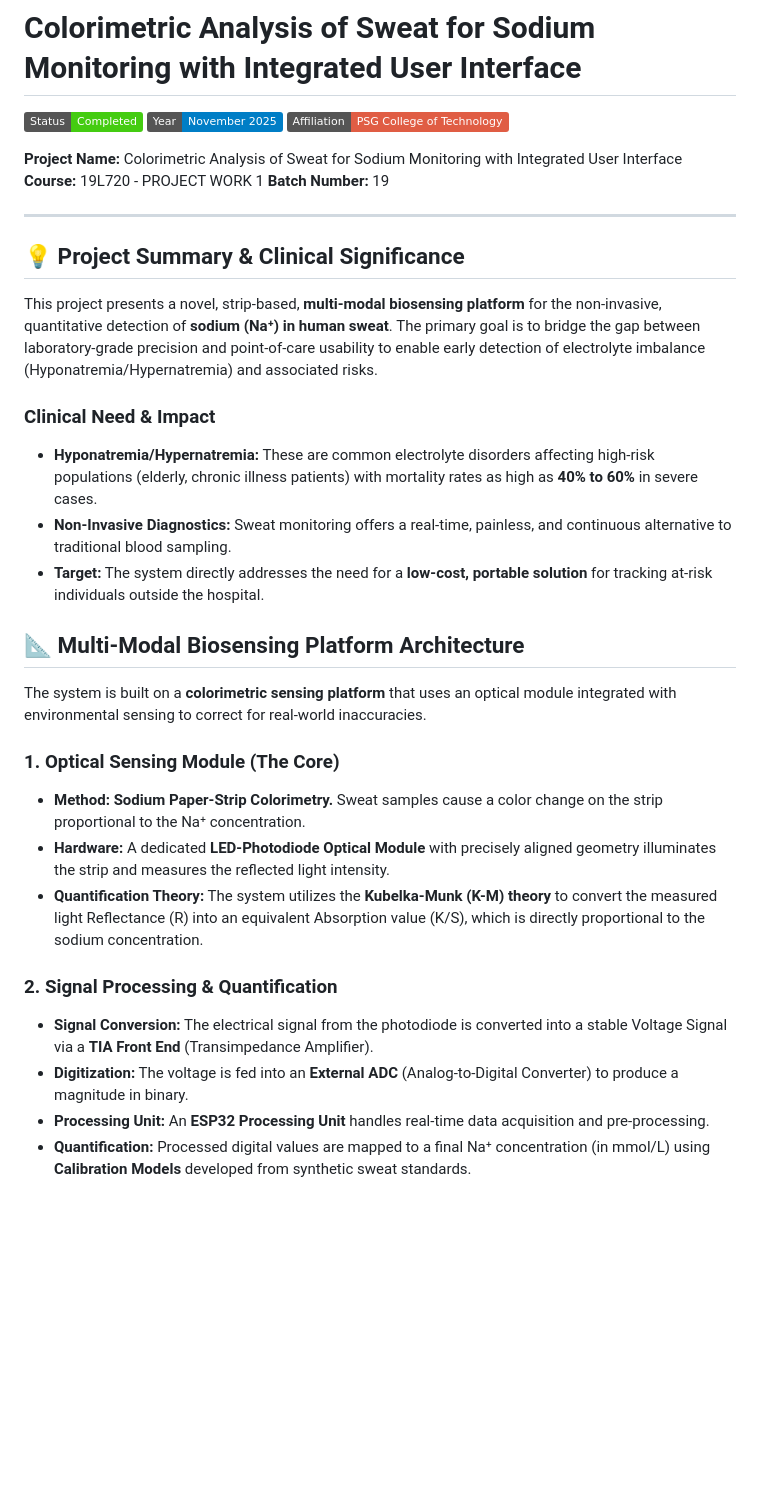
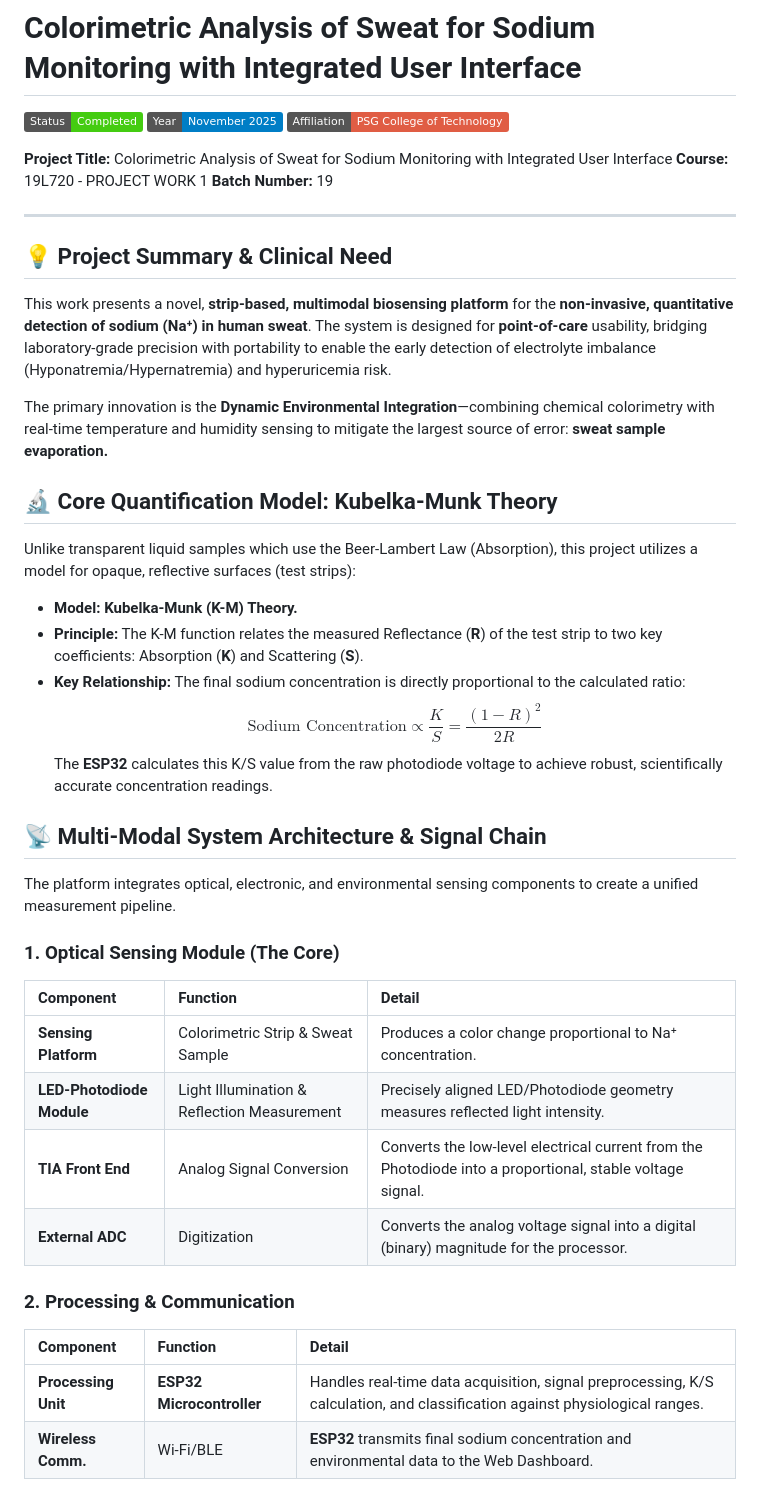
Before and after one commit to Raghavan-04/Colorimetric-Analysis-of-Sweat-for-Sodium-monitoring, a Markdown page: README.md, the part around one of its changes. GitHub-like rendering; badges without logos; blank space fills up the shorter version.

```diff
--- a/README.md
+++ b/README.md
@@ -4,33 +4,45 @@
 ![Project Year](https://img.shields.io/badge/Year-November%202025-blue)
 ![Affiliation](https://img.shields.io/badge/Affiliation-PSG%20College%20of%20Technology-red)
 
-**Project Name:** Colorimetric Analysis of Sweat for Sodium Monitoring with Integrated User Interface
+**Project Title:** Colorimetric Analysis of Sweat for Sodium Monitoring with Integrated User Interface
 **Course:** 19L720 - PROJECT WORK 1
 **Batch Number:** 19
 
 ---
 
-## 💡 Project Summary & Clinical Significance
+## 💡 Project Summary & Clinical Need
 
-This project presents a novel, strip-based, **multi-modal biosensing platform** for the non-invasive, quantitative detection of **sodium (Na⁺) in human sweat**. The primary goal is to bridge the gap between laboratory-grade precision and point-of-care usability to enable early detection of electrolyte imbalance (Hyponatremia/Hypernatremia) and associated risks.
+This work presents a novel, **strip-based, multimodal biosensing platform** for the **non-invasive, quantitative detection of sodium (Na⁺) in human sweat**. The system is designed for **point-of-care** usability, bridging laboratory-grade precision with portability to enable the early detection of electrolyte imbalance (Hyponatremia/Hypernatremia) and hyperuricemia risk.
 
-### Clinical Need & Impact
-*   **Hyponatremia/Hypernatremia:** These are common electrolyte disorders affecting high-risk populations (elderly, chronic illness patients) with mortality rates as high as **40% to 60%** in severe cases.
-*   **Non-Invasive Diagnostics:** Sweat monitoring offers a real-time, painless, and continuous alternative to traditional blood sampling.
-*   **Target:** The system directly addresses the need for a **low-cost, portable solution** for tracking at-risk individuals outside the hospital.
+The primary innovation is the **Dynamic Environmental Integration**—combining chemical colorimetry with real-time temperature and humidity sensing to mitigate the largest source of error: **sweat sample evaporation.**
 
-## 📐 Multi-Modal Biosensing Platform Architecture
+## 🔬 Core Quantification Model: Kubelka-Munk Theory
 
-The system is built on a **colorimetric sensing platform** that uses an optical module integrated with environmental sensing to correct for real-world inaccuracies.
+Unlike transparent liquid samples which use the Beer-Lambert Law (Absorption), this project utilizes a model for opaque, reflective surfaces (test strips):
+
+*   **Model:** **Kubelka-Munk (K-M) Theory.**
+*   **Principle:** The K-M function relates the measured Reflectance (**R**) of the test strip to two key coefficients: Absorption (**K**) and Scattering (**S**).
+*   **Key Relationship:** The final sodium concentration is directly proportional to the calculated ratio:
+    $$
+    \text{Sodium Concentration} \propto \frac{K}{S} = \frac{(1 - R)^2}{2R}
+    $$
+    The **ESP32** calculates this K/S value from the raw photodiode voltage to achieve robust, scientifically accurate concentration readings.
+
+## 📡 Multi-Modal System Architecture & Signal Chain
+
+The platform integrates optical, electronic, and environmental sensing components to create a unified measurement pipeline.
 
 ### 1. Optical Sensing Module (The Core)
-*   **Method:** **Sodium Paper-Strip Colorimetry.** Sweat samples cause a color change on the strip proportional to the Na⁺ concentration.
-*   **Hardware:** A dedicated **LED-Photodiode Optical Module** with precisely aligned geometry illuminates the strip and measures the reflected light intensity.
-*   **Quantification Theory:** The system utilizes the **Kubelka-Munk (K-M) theory** to convert the measured light Reflectance (R) into an equivalent Absorption value (K/S), which is directly proportional to the sodium concentration.
+| Component | Function | Detail |
+| :--- | :--- | :--- |
+| **Sensing Platform** | Colorimetric Strip & Sweat Sample | Produces a color change proportional to Na⁺ concentration. |
+| **LED-Photodiode Module** | Light Illumination & Reflection Measurement | Precisely aligned LED/Photodiode geometry measures reflected light intensity. |
+| **TIA Front End** | Analog Signal Conversion | Converts the low-level electrical current from the Photodiode into a proportional, stable voltage signal. |
+| **External ADC** | Digitization | Converts the analog voltage signal into a digital (binary) magnitude for the processor. |
 
-### 2. Signal Processing & Quantification
-*   **Signal Conversion:** The electrical signal from the photodiode is converted into a stable Voltage Signal via a **TIA Front End** (Transimpedance Amplifier).
-*   **Digitization:** The voltage is fed into an **External ADC** (Analog-to-Digital Converter) to produce a magnitude in binary.
-*   **Processing Unit:** An **ESP32 Processing Unit** handles real-time data acquisition and pre-processing.
-*   **Quantification:** Processed digital values are mapped to a final Na⁺ concentration (in mmol/L) using **Calibration Models** developed from synthetic sweat standards.
+### 2. Processing & Communication
+| Component | Function | Detail |
+| :--- | :--- | :--- |
+| **Processing Unit** | **ESP32 Microcontroller** | Handles real-time data acquisition, signal preprocessing, K/S calculation, and classification against physiological ranges. |
+| **Wireless Comm.** | Wi-Fi/BLE | **ESP32** transmits final sodium concentration and environmental data to the Web Dashboard. |
 
```
Also changed, not shown: other parts of README.md (+35 -27 lines).
